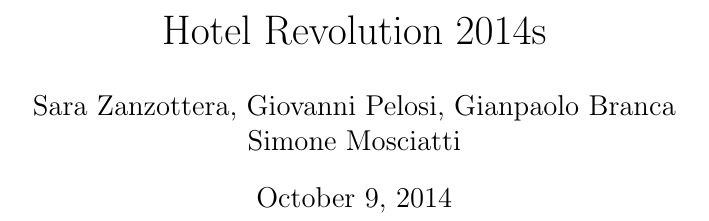
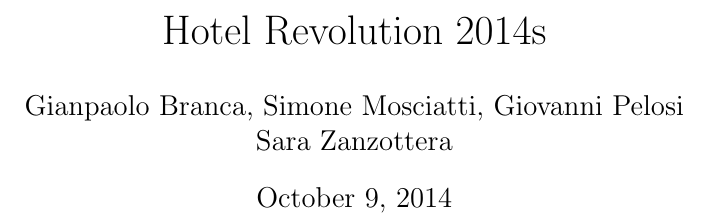
Before and after one commit to siscia/HotelRevolution2014s, a LaTeX paper (doc/report.tex): part of page 1 of 10, cut so that both start at the same text. Compiled offline with pdfLaTeX.

Commit message:
change name order

```diff
--- a/doc/report.tex
+++ b/doc/report.tex
@@ -7,7 +7,7 @@
 
 \begin{document}
 \title{Hotel Revolution 2014s}
-\author{Sara Zanzottera, Giovanni Pelosi, Gianpaolo Branca \and Simone Mosciatti}
+\author{Gianpaolo Branca, Simone Mosciatti,  Giovanni Pelosi \and Sara Zanzottera}
 
 \maketitle
 
```
Also changed, not shown: doc/report.tex (1 more changed lines).
